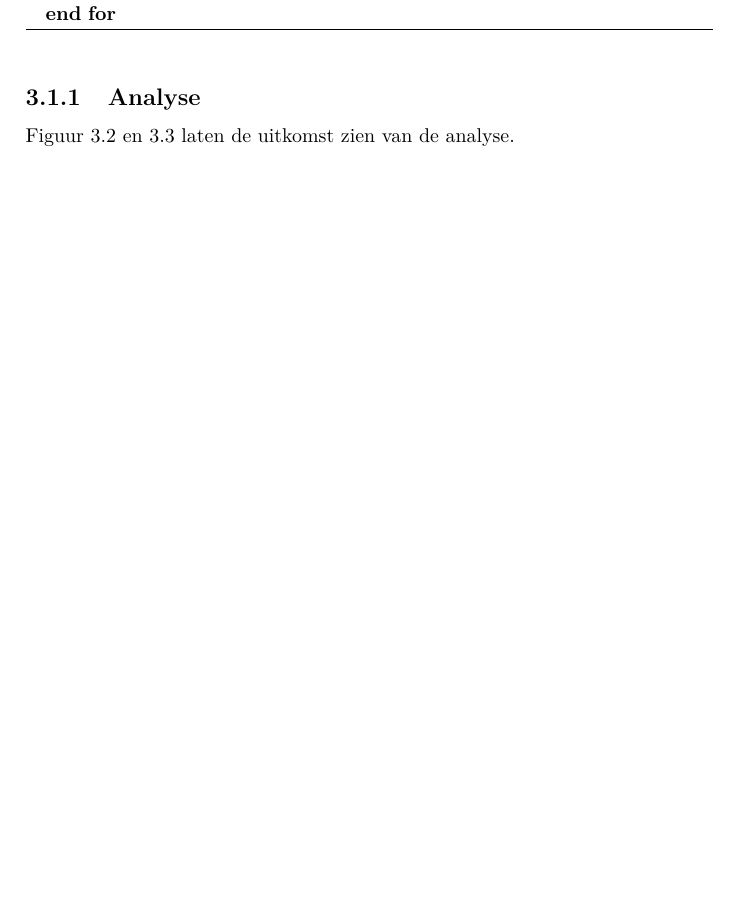
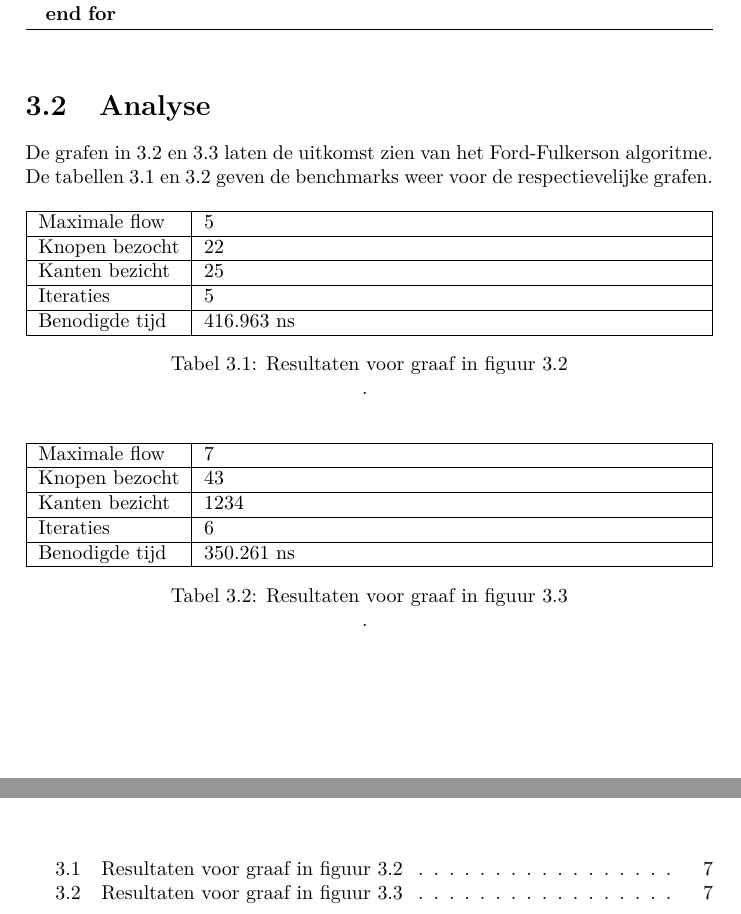
Before and after one commit to jvandertil/RUG-GAD-Practicum_2, a LaTeX document (verslag/verslag.tex, which reads verslag/depthfirst/depthfirst.tex): part of page 8 of 18 before the commit and two parts of pages 8 and 17 of 19 after it, the two joined at a grey line, cut so that both start at the same text, the shorter picture padded with empty space. Compiled offline with pdfLaTeX.

Commit message:
Updated spul :P

```diff
--- a/verslag/depthfirst/depthfirst.tex
+++ b/verslag/depthfirst/depthfirst.tex
@@ -38,8 +38,27 @@ De pseudocode waar de code op gebaseerd is, is te vinden in algoritme \ref{alg:D
 \end{algorithmic}
 \end{algorithm}
 
-\subsection{Analyse}
+\section{Analyse}
 
-Figuur \ref{fig:DFS_graph1} en \ref{fig:DFS_graph2} laten de uitkomst zien van de analyse.
+De grafen in \ref{fig:DFSgraph1} en \ref{fig:DFSgraph2} laten de uitkomst zien van het Ford-Fulkerson algoritme. De tabellen \ref{tbl:DFSgraph1} en \ref{tbl:DFSgraph2} geven de benchmarks weer voor de respectievelijke grafen.
+
+\begin{table}[h]
+ \begin{tabularx}{\linewidth}{| l | X |}
+ \hline
+ Maximale flow & 5 \\
+ \hline
+ Knopen bezocht & 22 \\
+ \hline
+ Kanten bezicht & 25 \\
+ \hline
+ Iteraties & 5 \\
+ \hline
+ Benodigde tijd & 416.963 ns \\
+ \hline
+\end{tabularx}
+\centering
+\caption{Resultaten voor graaf in figuur \ref{fig:DFSgraph1}}.
+\label{tbl:DFSgraph1}
+\end{table}
 
 \begin{figure}[h]
@@ -47,2 +66,3 @@ Figuur \ref{fig:DFS_graph1} en \ref{fig:DFS_graph2} laten de uitkomst zien van d
 	\centering
 	\caption{Analyse van de eerste graaf}
+	\label{fig:DFSgraph1}
@@ -50,2 +69,20 @@ Figuur \ref{fig:DFS_graph1} en \ref{fig:DFS_graph2} laten de uitkomst zien van d
 \end{figure}
 
+\begin{table}[h]
+ \begin{tabularx}{\linewidth}{| l | X |}
+ \hline
+ Maximale flow & 7 \\
+ \hline
+ Knopen bezocht & 43 \\
+ \hline
+ Kanten bezicht & 1234 \\
+ \hline
+ Iteraties & 6 \\
+ \hline
+ Benodigde tijd & 350.261 ns \\
+ \hline
+\end{tabularx}
+\centering
+\caption{Resultaten voor graaf in figuur \ref{fig:DFSgraph2}}.
+\label{tbl:DFSgraph2}
+\end{table}
--- a/verslag/verslag.tex
+++ b/verslag/verslag.tex
@@ -17,8 +17,6 @@
 \usepackage[ansinew]{inputenc}
 
 \usepackage{lmodern} %Type1-font for non-english texts and characters
-\usepackage{algorithm}
-\usepackage{algorithmic}
 
 %% Packages for Graphics & Figures %%%%%%%%%%%%%%%%%%%%%%%%%%
 \usepackage{graphicx} %%For loading graphic files
@@ -54,7 +52,9 @@
 %\usepackage{a4wide} %%Smaller margins = more text per page.
 %\usepackage{fancyhdr} %%Fancy headings
 %\usepackage{longtable} %%For tables, that exceed one page
-
+\usepackage{algorithm}
+\usepackage{algorithmic}
+\usepackage{tabularx}
 
 %%%%%%%%%%%%%%%%%%%%%%%%%%%%%%%%%%%%%%%%%%%%%%%%%%%%%%%%%%%%%
 %% Remarks
```
Also changed, not shown: verslag/priorityfirst/priorityfirst.tex (+3 -3 lines), verslag/breadthfirst/breadthfirst.tex (line endings or trailing spaces), verslag/depthfirst/DFSgraph1.png (added), verslag/depthfirst/DFSgraph2.png (added), verslag/verslag.pdf, verslag/depthfirst/depthfirst.tex (8 more changed lines).
